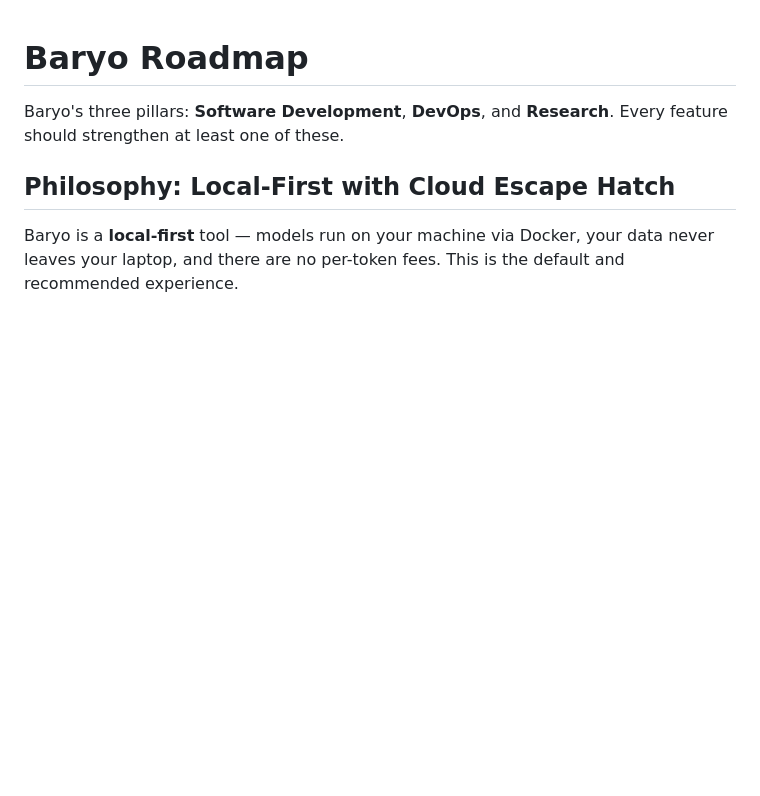
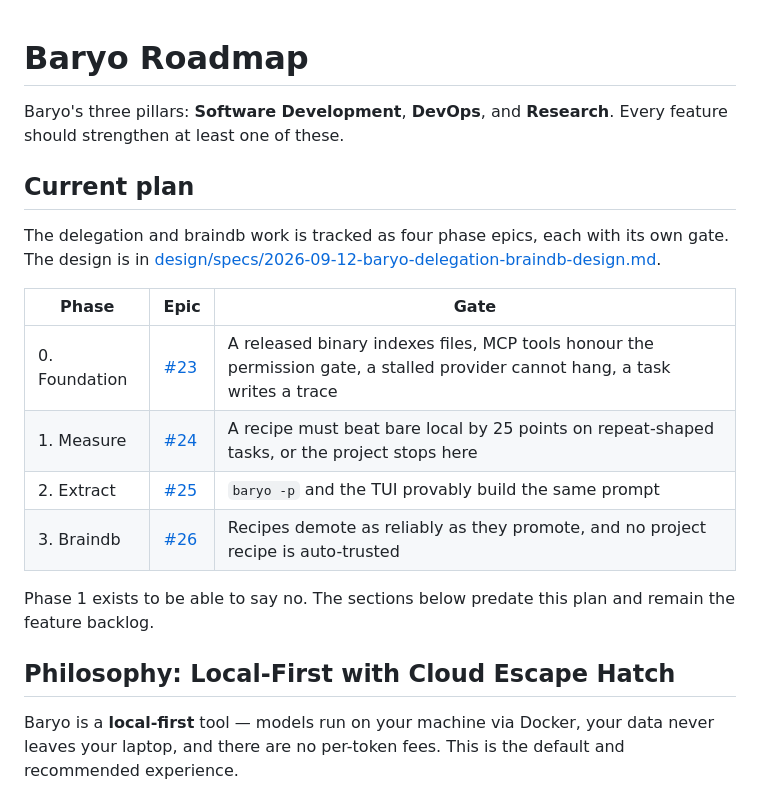
Before and after one commit to BaryoDev/Baryo.CLI, a Markdown page: ROADMAP.md, the part around the change. Rendered like a GitHub page; blank space fills up the shorter version.

Commit message:
point the roadmap at the phase epics

```diff
--- a/ROADMAP.md
+++ b/ROADMAP.md
@@ -1,6 +1,22 @@
 # Baryo Roadmap
 
 Baryo's three pillars: **Software Development**, **DevOps**, and **Research**. Every feature should strengthen at least one of these.
+
+## Current plan
+
+The delegation and braindb work is tracked as four phase epics, each with its own
+gate. The design is in
+[design/specs/2026-09-12-baryo-delegation-braindb-design.md](design/specs/2026-09-12-baryo-delegation-braindb-design.md).
+
+| Phase | Epic | Gate |
+|---|---|---|
+| 0. Foundation | [#23](https://github.com/BaryoDev/Baryo.CLI/issues/23) | A released binary indexes files, MCP tools honour the permission gate, a stalled provider cannot hang, a task writes a trace |
+| 1. Measure | [#24](https://github.com/BaryoDev/Baryo.CLI/issues/24) | A recipe must beat bare local by 25 points on repeat-shaped tasks, or the project stops here |
+| 2. Extract | [#25](https://github.com/BaryoDev/Baryo.CLI/issues/25) | `baryo -p` and the TUI provably build the same prompt |
+| 3. Braindb | [#26](https://github.com/BaryoDev/Baryo.CLI/issues/26) | Recipes demote as reliably as they promote, and no project recipe is auto-trusted |
+
+Phase 1 exists to be able to say no. The sections below predate this plan and
+remain the feature backlog.
 
 ## Philosophy: Local-First with Cloud Escape Hatch
 
```
